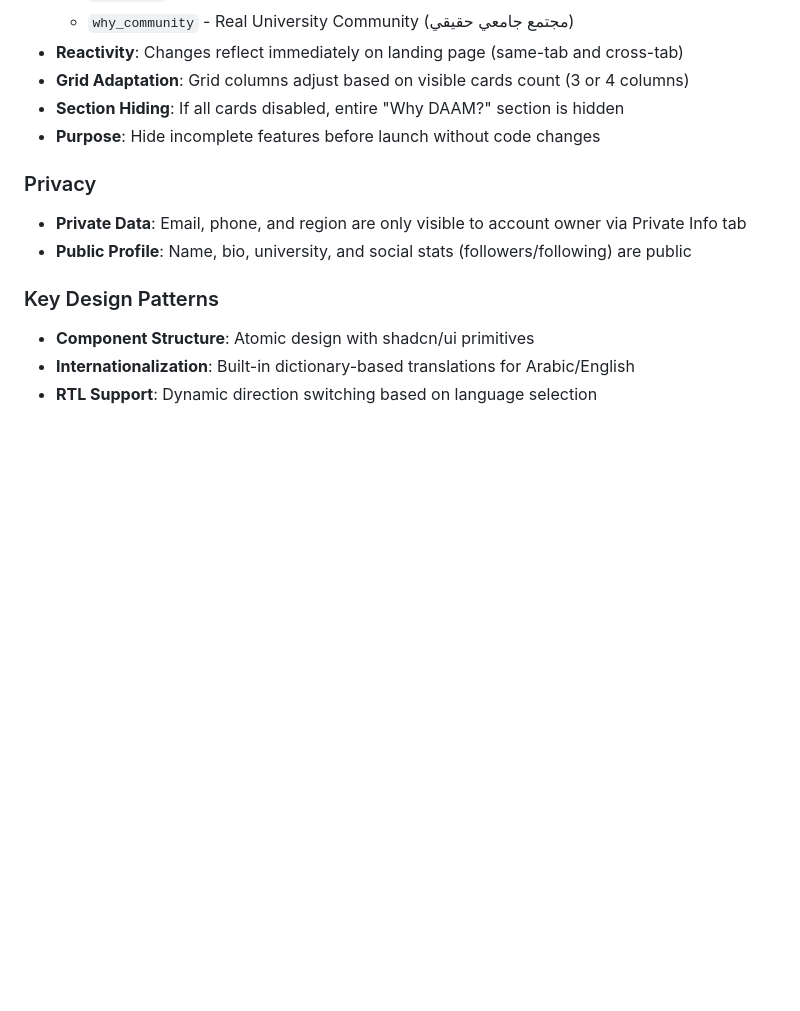
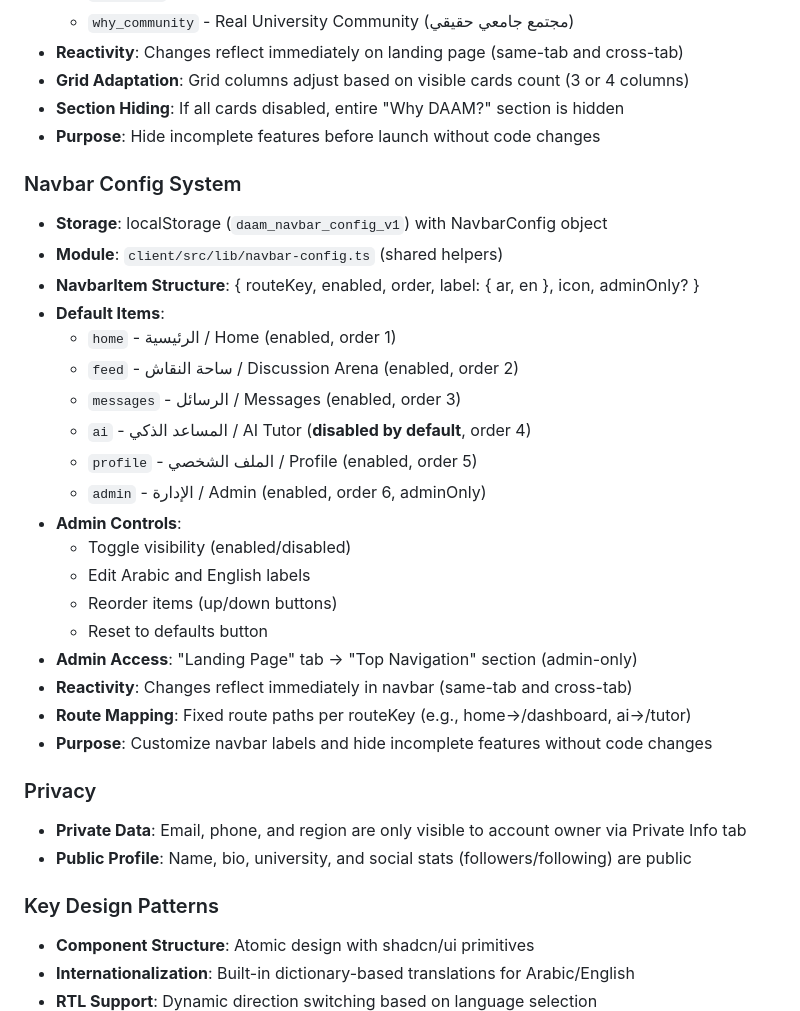
Before and after one commit to h5q6gjykrj-beep/daam, a Markdown page: replit.md, the part around the change. Rendered like a GitHub page; blank space fills up the shorter version.

Commit message:
Add documentation for a new system to configure the website's navigation bar
Document the Navbar Config System, including storage, module location, item structure, default items, admin controls, and purpose.

Replit-Commit-Author: Agent
Replit-Commit-Session-Id: 22d52bcb-06a1-4d98-8241-fd5107afcbbe
Replit-Commit-Checkpoint-Type: intermediate_checkpoint
Replit-Commit-Event-Id: 46c61c25-02f1-4868-9c7a-9605358370cf
Replit-Commit-Screenshot-Url: https://storage.googleapis.com/screenshot-production-us-central1/71a03671-e464-45a3-9bf0-6f55938e23c2/22d52bcb-06a1-4d98-8241-fd5107afcbbe/yS0rk87
Replit-Helium-Checkpoint-Created: true

```diff
--- a/replit.md
+++ b/replit.md
@@ -163,6 +163,27 @@ Preferred communication style: Simple, everyday language.
 - **Section Hiding**: If all cards disabled, entire "Why DAAM?" section is hidden
 - **Purpose**: Hide incomplete features before launch without code changes
 
+### Navbar Config System
+- **Storage**: localStorage (`daam_navbar_config_v1`) with NavbarConfig object
+- **Module**: `client/src/lib/navbar-config.ts` (shared helpers)
+- **NavbarItem Structure**: { routeKey, enabled, order, label: { ar, en }, icon, adminOnly? }
+- **Default Items**:
+  - `home` - الرئيسية / Home (enabled, order 1)
+  - `feed` - ساحة النقاش / Discussion Arena (enabled, order 2)
+  - `messages` - الرسائل / Messages (enabled, order 3)
+  - `ai` - المساعد الذكي / AI Tutor (**disabled by default**, order 4)
+  - `profile` - الملف الشخصي / Profile (enabled, order 5)
+  - `admin` - الإدارة / Admin (enabled, order 6, adminOnly)
+- **Admin Controls**:
+  - Toggle visibility (enabled/disabled)
+  - Edit Arabic and English labels
+  - Reorder items (up/down buttons)
+  - Reset to defaults button
+- **Admin Access**: "Landing Page" tab → "Top Navigation" section (admin-only)
+- **Reactivity**: Changes reflect immediately in navbar (same-tab and cross-tab)
+- **Route Mapping**: Fixed route paths per routeKey (e.g., home→/dashboard, ai→/tutor)
+- **Purpose**: Customize navbar labels and hide incomplete features without code changes
+
 ### Privacy
 - **Private Data**: Email, phone, and region are only visible to account owner via Private Info tab
 - **Public Profile**: Name, bio, university, and social stats (followers/following) are public
```
